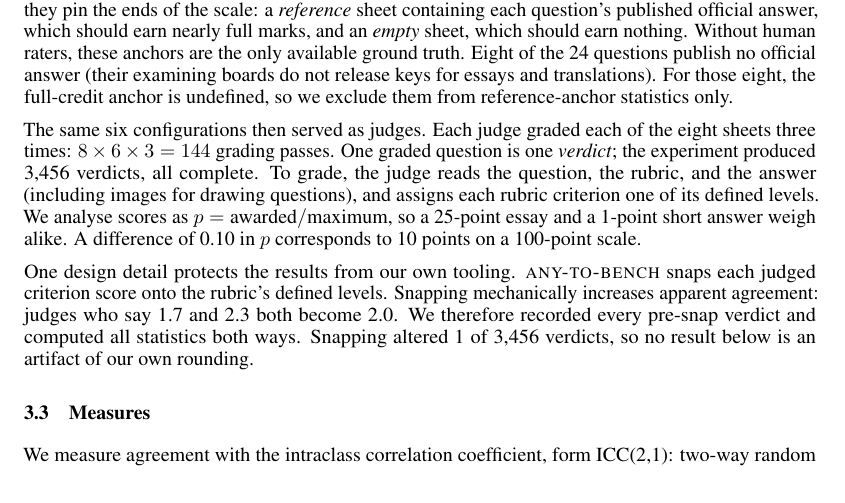
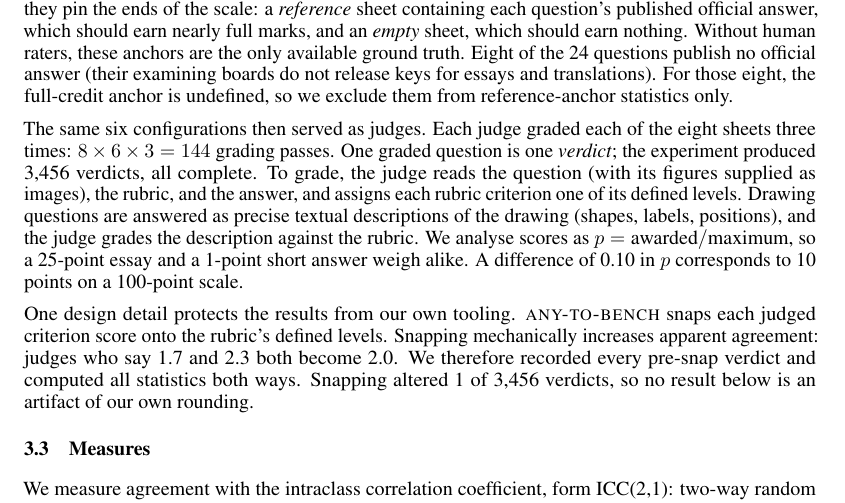
Before and after one commit to JacobLinCool/any-to-bench, a LaTeX paper (research/judge-reliability/report/paper.tex): part of page 3 of 10, cut so that both start at the same text. Compiled offline with pdfLaTeX.

Commit message:
research: clarify how drawing questions are answered and graded
Claude-Session: https://claude.ai/code/session_01NtJdMG4Jp6iEg3KbvbL1tF

```diff
--- a/research/judge-reliability/report/paper.tex
+++ b/research/judge-reliability/report/paper.tex
@@ -207,9 +207,11 @@ anchor is undefined, so we exclude them from reference-anchor statistics only.
 The same six configurations then served as judges. Each judge graded each of
 the eight sheets three times: $8 \times 6 \times 3 = 144$ grading passes. One
 graded question is one \emph{verdict}; the experiment produced 3{,}456
-verdicts, all complete. To grade, the judge reads the question, the rubric,
-and the answer (including images for drawing questions), and assigns each
-rubric criterion one of its defined levels. We analyse scores as
+verdicts, all complete. To grade, the judge reads the question (with its
+figures supplied as images), the rubric, and the answer, and assigns each
+rubric criterion one of its defined levels. Drawing questions are answered as
+precise textual descriptions of the drawing (shapes, labels, positions), and
+the judge grades the description against the rubric. We analyse scores as
 $p = \text{awarded}/\text{maximum}$, so a 25-point essay and a 1-point short
 answer weigh alike. A difference of 0.10 in $p$ corresponds to 10 points on a
 100-point scale.
```
